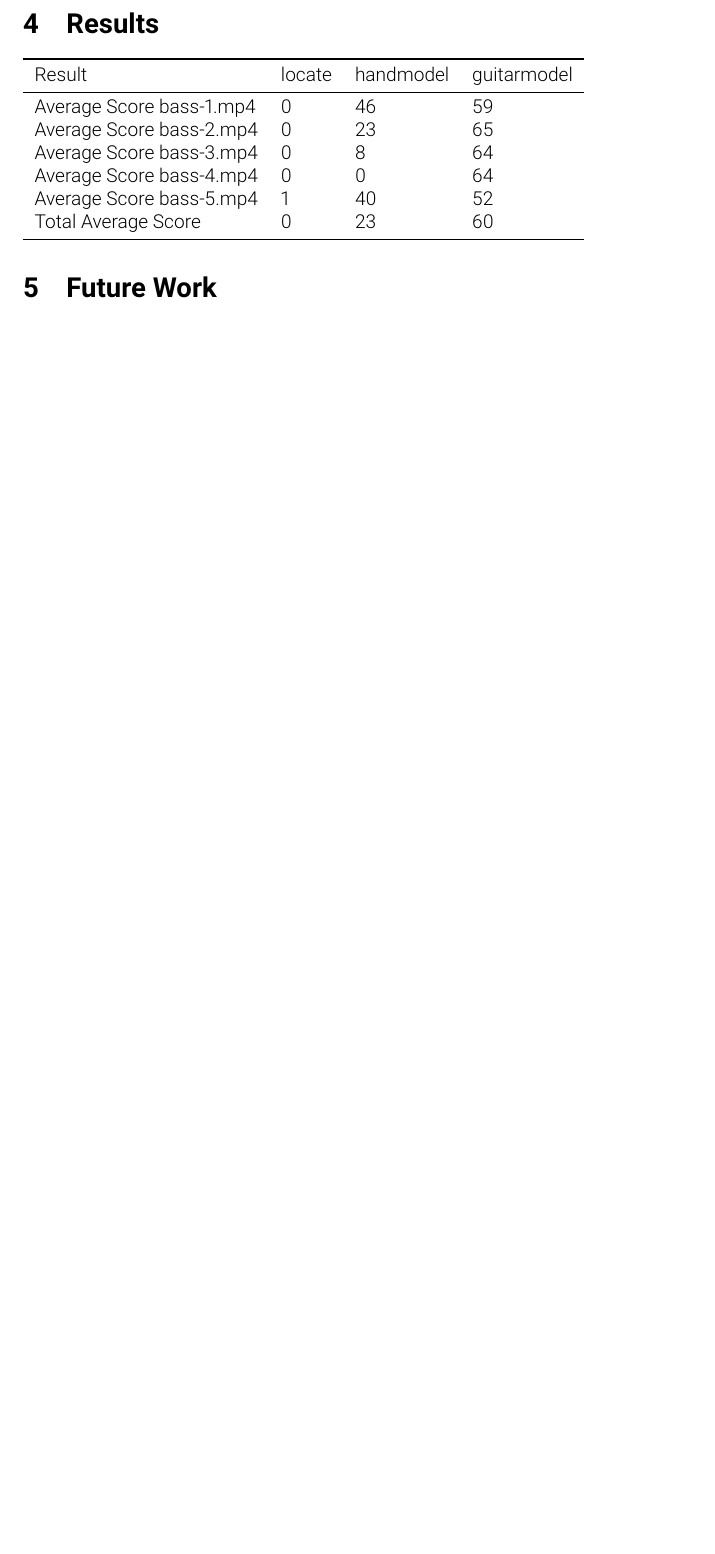
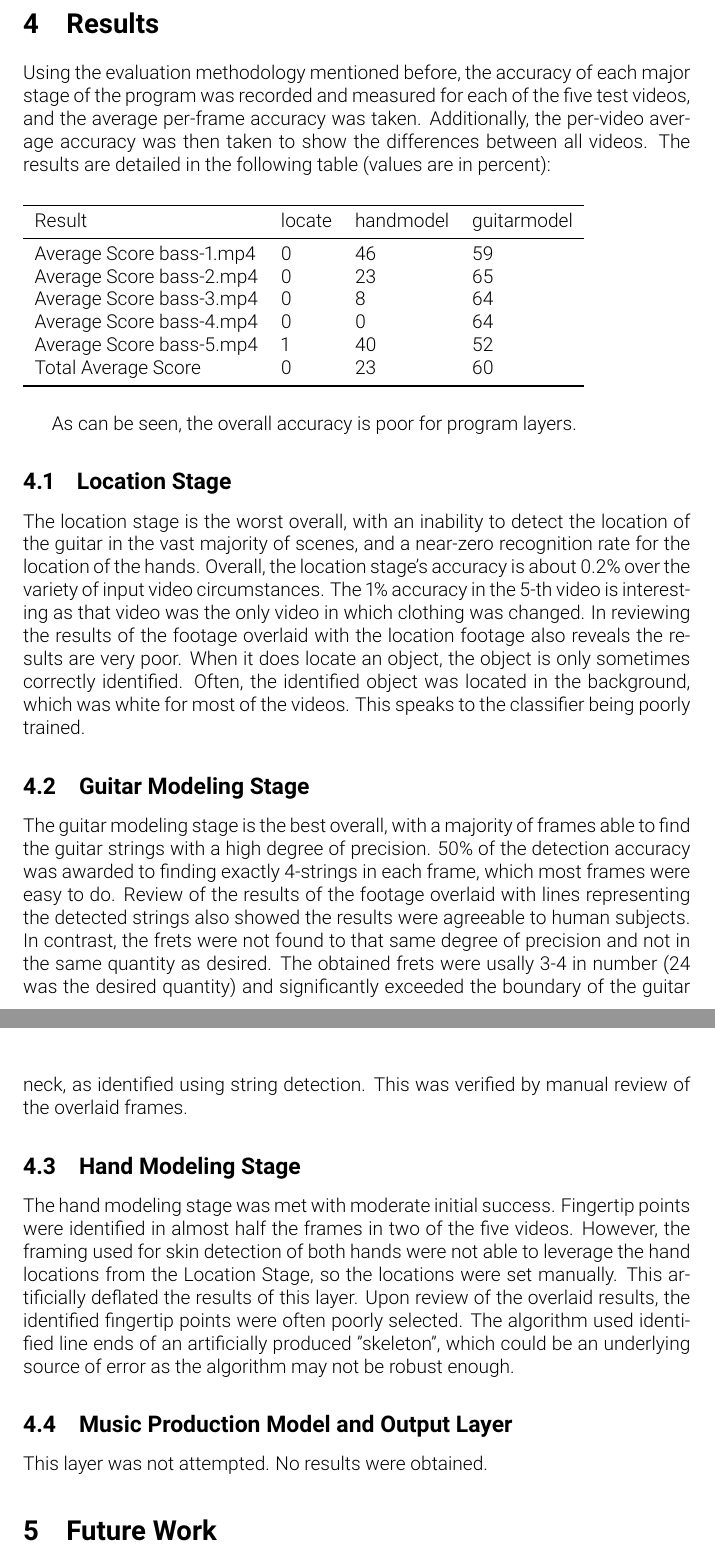
Before and after one commit to fubuloubu/COMS-E6735, a LaTeX document (documentation/Final-Report.tex, which reads documentation/results.tex): part of page 7 of 9 before the commit and two parts of pages 7 and 8 of 10 after it, the two joined at a grey line, cut so that both start at the same text, the shorter picture padded with empty space. Compiled offline with pdfLaTeX.

Commit message:
Wrote results section for each layer

```diff
--- a/documentation/results.tex
+++ b/documentation/results.tex
@@ -1 +1,43 @@
+Using the evaluation methodology mentioned before, the accuracy of each major stage of the program was
+recorded and measured for each of the five test videos, and the average per-frame accuracy was taken.
+Additionally, the per-video average accuracy was then taken to show the differences between all videos.
+The results are detailed in the following table (values are in percent):
+\vspace{5mm}
+
+% Table of results from prototype phase
+\begin{centering}
 \input{../prototype/results.tex}
+\end{centering}
+\vspace{5mm}
+
+As can be seen, the overall accuracy is poor for program layers.
+\subsection{Location Stage}
+The location stage is the worst overall, with an inability to detect the location of the guitar
+in the vast majority of scenes, and a near-zero recognition rate for the location of the hands.
+Overall, the location stage's accuracy is about 0.2\% over the variety of input video circumstances.
+The 1\% accuracy in the 5-th video is interesting as that video was the only video in which clothing was changed.
+In reviewing the results of the footage overlaid with the location footage also reveals the results
+are very poor. When it does locate an object, the object is only sometimes correctly identified.
+Often, the identified object was located in the background, which was white for most of the videos.
+This speaks to the classifier being poorly trained.
+
+\subsection{Guitar Modeling Stage}
+The guitar modeling stage is the best overall, with a majority of frames able to find the guitar strings
+with a high degree of precision. 50\% of the detection accuracy was awarded to finding exactly 4-strings
+in each frame, which most frames were easy to do. Review of the results of the footage overlaid with lines
+representing the detected strings also showed the results were agreeable to human subjects.
+In contrast, the frets were not found to that same degree of precision and not in the same quantity as desired.
+The obtained frets were usally 3-4 in number (24 was the desired quantity) and significantly exceeded the boundary
+of the guitar neck, as identified using string detection. This was verified by manual review of the overlaid
+frames.
+
+\subsection{Hand Modeling Stage}
+The hand modeling stage was met with moderate initial success. Fingertip points were identified in almost
+half the frames in two of the five videos. However, the framing used for skin detection of both hands
+were not able to leverage the hand locations from the Location Stage, so the locations were set manually.
+This artificially deflated the results of this layer. Upon review of the overlaid results, the identified
+fingertip points were often poorly selected. The algorithm used identified line ends of an artificially
+produced "skeleton", which could be an underlying source of error as the algorithm may not be robust enough.
+
+\subsection{Music Production Model and Output Layer}
+This layer was not attempted. No results were obtained.
```
